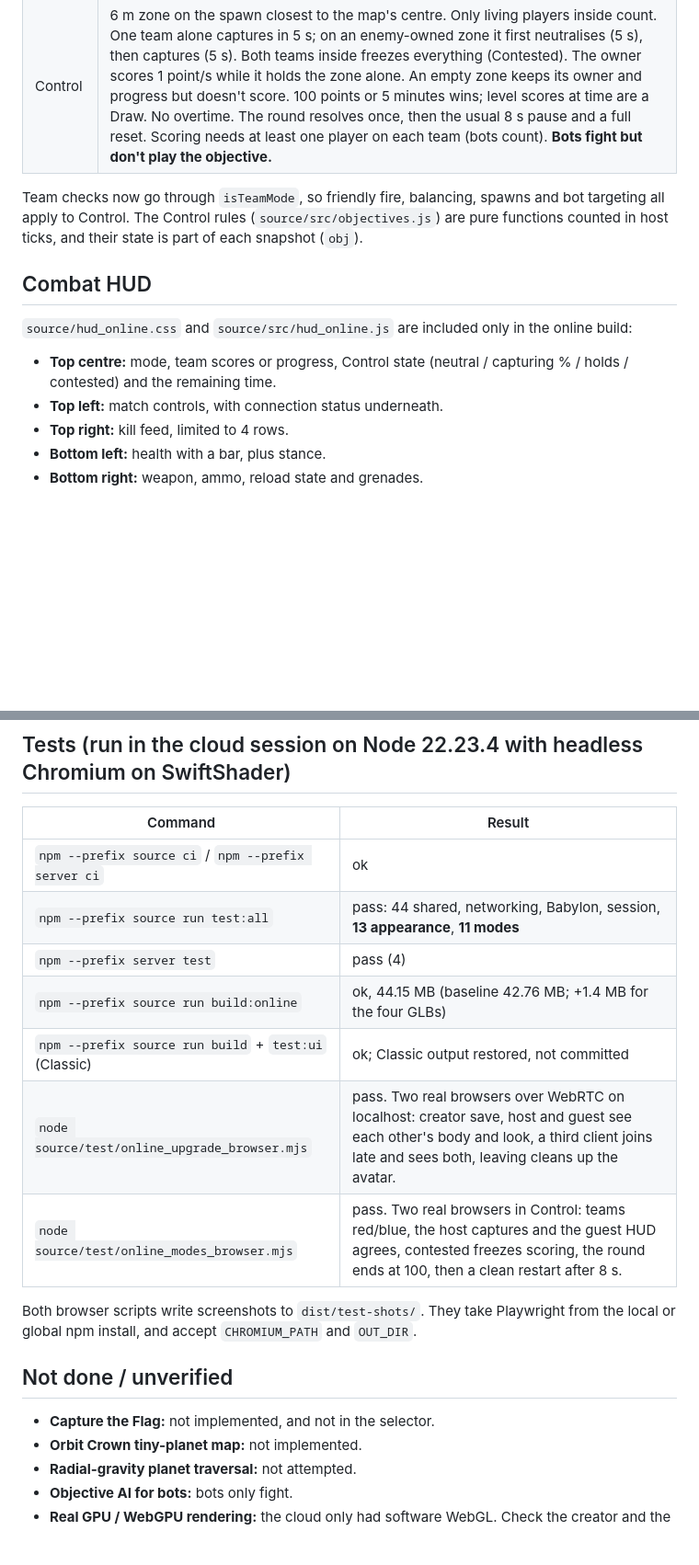
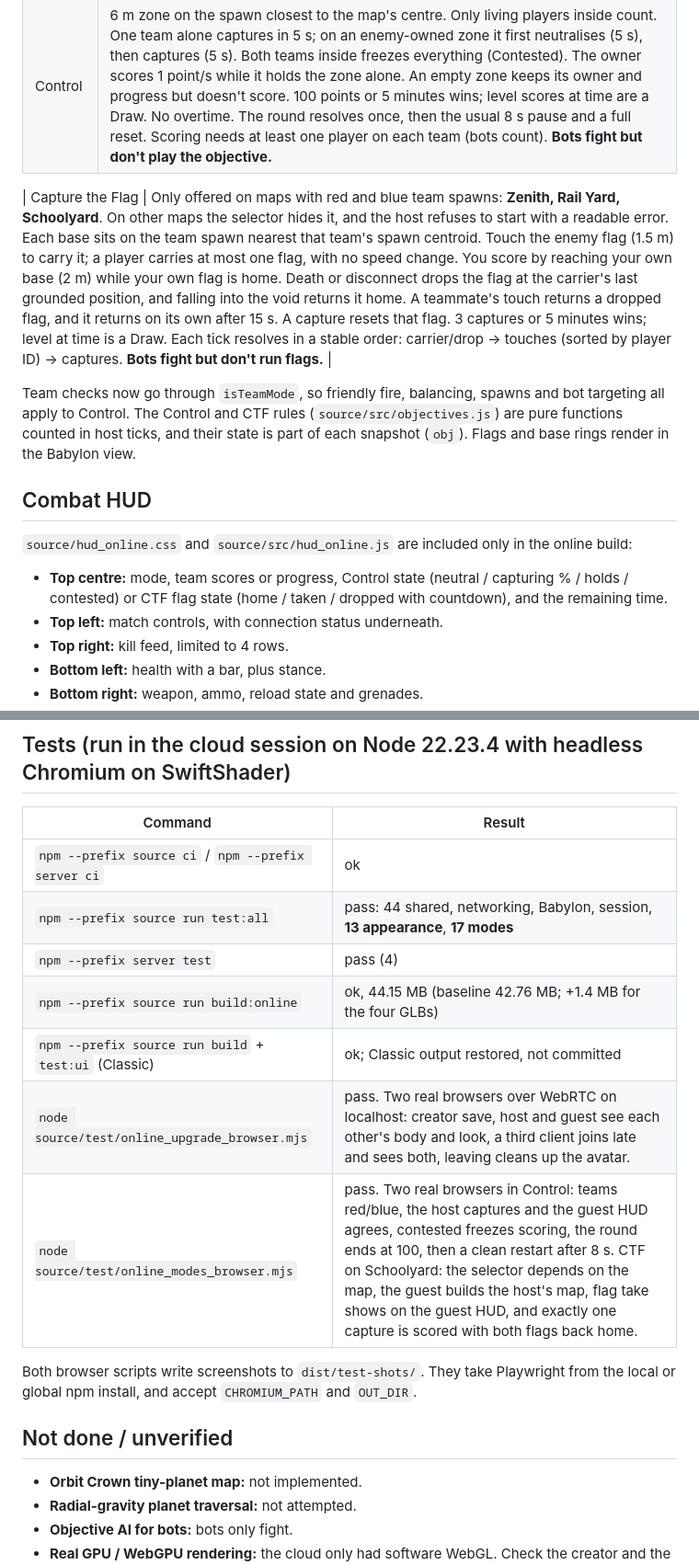
Before and after one commit to abdulkarimnoah01/LAN_FPS, a Markdown page: docs/SPECTRE_ORBIT_UPGRADE.md, 2 parts joined by grey strips. Shown at 92% size. Rendered like a GitHub page; blank space fills up the shorter version.

```diff
--- a/docs/SPECTRE_ORBIT_UPGRADE.md
+++ b/docs/SPECTRE_ORBIT_UPGRADE.md
@@ -83,12 +83,14 @@ The generator is deterministic, and a test checks that the committed GLBs match
 | Gun Game | Unchanged and verified: AK-47 → SMG → LMG → Shotgun → Sniper → Knife. The host forces the ladder weapon and the client blocks manual switching. A knife kill on the last rung wins. |
 | Control | 6 m zone on the spawn closest to the map's centre. Only living players inside count. One team alone captures in 5 s; on an enemy-owned zone it first neutralises (5 s), then captures (5 s). Both teams inside freezes everything (Contested). The owner scores 1 point/s while it holds the zone alone. An empty zone keeps its owner and progress but doesn't score. 100 points or 5 minutes wins; level scores at time are a Draw. No overtime. The round resolves once, then the usual 8 s pause and a full reset. Scoring needs at least one player on each team (bots count). **Bots fight but don't play the objective.** |
 
-Team checks now go through `isTeamMode`, so friendly fire, balancing, spawns and bot targeting all apply to Control. The Control rules (`source/src/objectives.js`) are pure functions counted in host ticks, and their state is part of each snapshot (`obj`).
+| Capture the Flag | Only offered on maps with red and blue team spawns: **Zenith, Rail Yard, Schoolyard**. On other maps the selector hides it, and the host refuses to start with a readable error. Each base sits on the team spawn nearest that team's spawn centroid. Touch the enemy flag (1.5 m) to carry it; a player carries at most one flag, with no speed change. You score by reaching your own base (2 m) while your own flag is home. Death or disconnect drops the flag at the carrier's last grounded position, and falling into the void returns it home. A teammate's touch returns a dropped flag, and it returns on its own after 15 s. A capture resets that flag. 3 captures or 5 minutes wins; level at time is a Draw. Each tick resolves in a stable order: carrier/drop → touches (sorted by player ID) → captures. **Bots fight but don't run flags.** |
+
+Team checks now go through `isTeamMode`, so friendly fire, balancing, spawns and bot targeting all apply to Control. The Control and CTF rules (`source/src/objectives.js`) are pure functions counted in host ticks, and their state is part of each snapshot (`obj`). Flags and base rings render in the Babylon view.
 
 ## Combat HUD
 `source/hud_online.css` and `source/src/hud_online.js` are included only in the online build:
 
-- **Top centre:** mode, team scores or progress, Control state (neutral / capturing % / holds / contested) and the remaining time.
+- **Top centre:** mode, team scores or progress, Control state (neutral / capturing % / holds / contested) or CTF flag state (home / taken / dropped with countdown), and the remaining time.
 - **Top left:** match controls, with connection status underneath.
 - **Top right:** kill feed, limited to 4 rows.
 - **Bottom left:** health with a bar, plus stance.
@@ -107,17 +109,16 @@ The objective panel's DOM is built once per mode; per-frame updates only change
 | Command | Result |
 | --- | --- |
 | `npm --prefix source ci` / `npm --prefix server ci` | ok |
-| `npm --prefix source run test:all` | pass: 44 shared, networking, Babylon, session, **13 appearance**, **11 modes** |
+| `npm --prefix source run test:all` | pass: 44 shared, networking, Babylon, session, **13 appearance**, **17 modes** |
 | `npm --prefix server test` | pass (4) |
 | `npm --prefix source run build:online` | ok, 44.15 MB (baseline 42.76 MB; +1.4 MB for the four GLBs) |
 | `npm --prefix source run build` + `test:ui` (Classic) | ok; Classic output restored, not committed |
 | `node source/test/online_upgrade_browser.mjs` | pass. Two real browsers over WebRTC on localhost: creator save, host and guest see each other's body and look, a third client joins late and sees both, leaving cleans up the avatar. |
-| `node source/test/online_modes_browser.mjs` | pass. Two real browsers in Control: teams red/blue, the host captures and the guest HUD agrees, contested freezes scoring, the round ends at 100, then a clean restart after 8 s. |
+| `node source/test/online_modes_browser.mjs` | pass. Two real browsers in Control: teams red/blue, the host captures and the guest HUD agrees, contested freezes scoring, the round ends at 100, then a clean restart after 8 s. CTF on Schoolyard: the selector depends on the map, the guest builds the host's map, flag take shows on the guest HUD, and exactly one capture is scored with both flags back home. |
 
 Both browser scripts write screenshots to `dist/test-shots/`. They take Playwright from the local or global npm install, and accept `CHROMIUM_PATH` and `OUT_DIR`.
 
 ## Not done / unverified
-- **Capture the Flag:** not implemented, and not in the selector.
 - **Orbit Crown tiny-planet map:** not implemented.
 - **Radial-gravity planet traversal:** not attempted.
 - **Objective AI for bots:** bots only fight.
```
Also changed, not shown: other parts of docs/SPECTRE_ORBIT_UPGRADE.md (+2 -2 lines), docs/next_gen/ctf_flag_taken.jpg (added), 10 other files.
